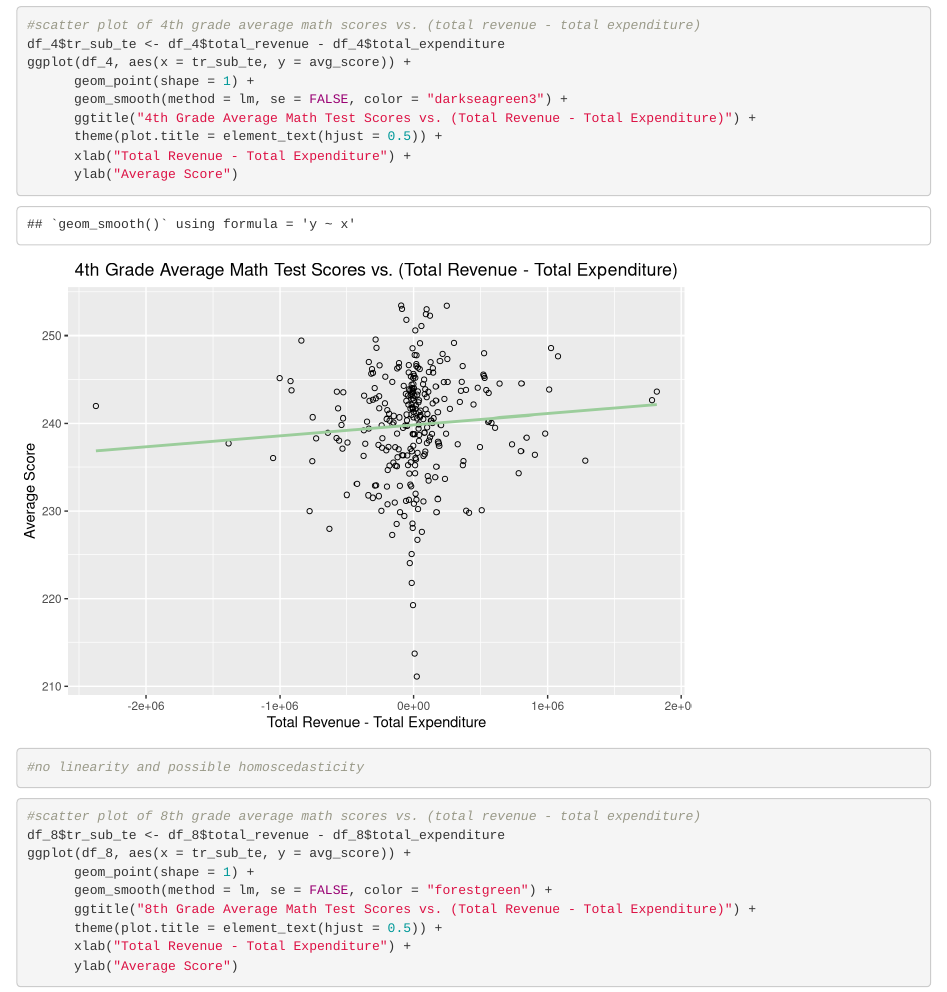
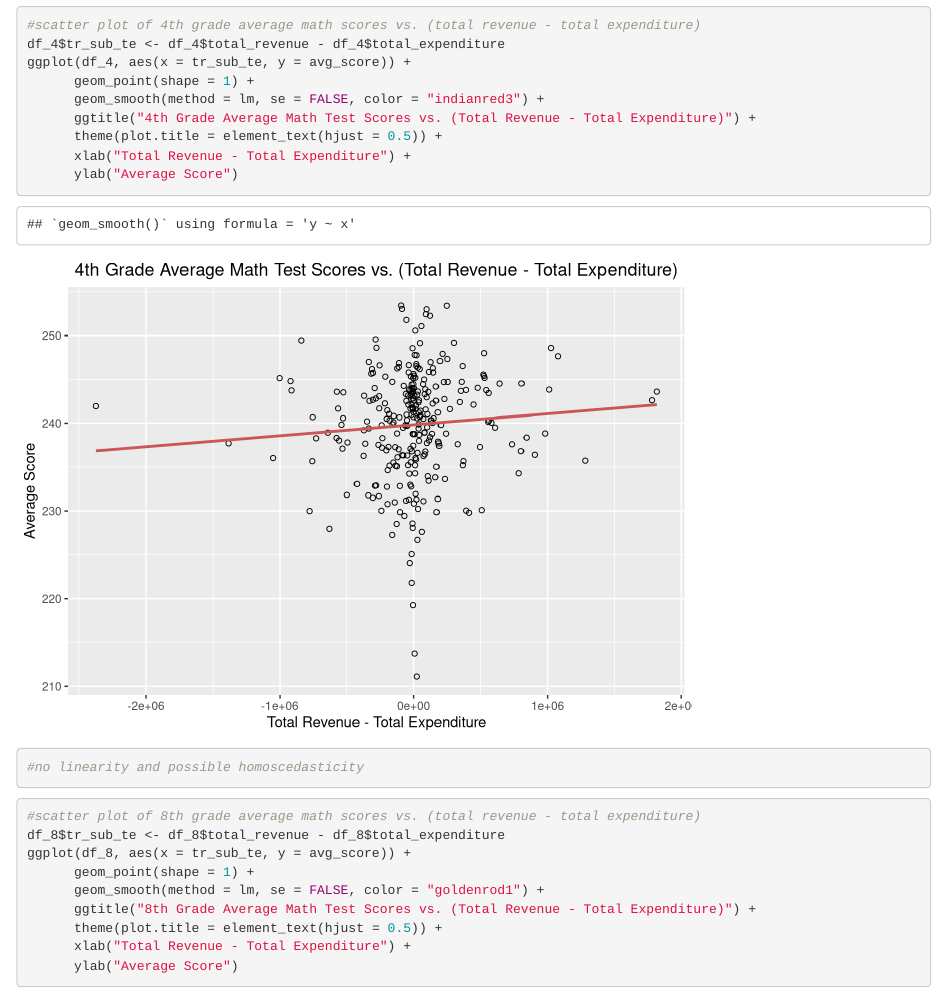
Before and after one commit to rrasheed/DATS-6101-Project-1, an R Markdown document (code.Rmd): the page in a window 1100 px wide, from 9440 px down. Rendered offline with R 4.5, knitr and Pandoc, with nearby package versions.

Commit message:
changed colors on scatter plots

```diff
--- a/code.Rmd
+++ b/code.Rmd
@@ -168,7 +168,7 @@
 df_4$tr_sub_te <- df_4$total_revenue - df_4$total_expenditure
 ggplot(df_4, aes(x = tr_sub_te, y = avg_score)) +
       geom_point(shape = 1) +
-      geom_smooth(method = lm, se = FALSE, color = "darkseagreen3") +
+      geom_smooth(method = lm, se = FALSE, color = "indianred3") +
       ggtitle("4th Grade Average Math Test Scores vs. (Total Revenue - Total Expenditure)") +
       theme(plot.title = element_text(hjust = 0.5)) +
       xlab("Total Revenue - Total Expenditure") +
@@ -181,7 +181,7 @@
 df_8$tr_sub_te <- df_8$total_revenue - df_8$total_expenditure
 ggplot(df_8, aes(x = tr_sub_te, y = avg_score)) +
       geom_point(shape = 1) +
-      geom_smooth(method = lm, se = FALSE, color = "forestgreen") +
+      geom_smooth(method = lm, se = FALSE, color = "goldenrod1") +
       ggtitle("8th Grade Average Math Test Scores vs. (Total Revenue - Total Expenditure)") +
       theme(plot.title = element_text(hjust = 0.5)) +
       xlab("Total Revenue - Total Expenditure") +
```
